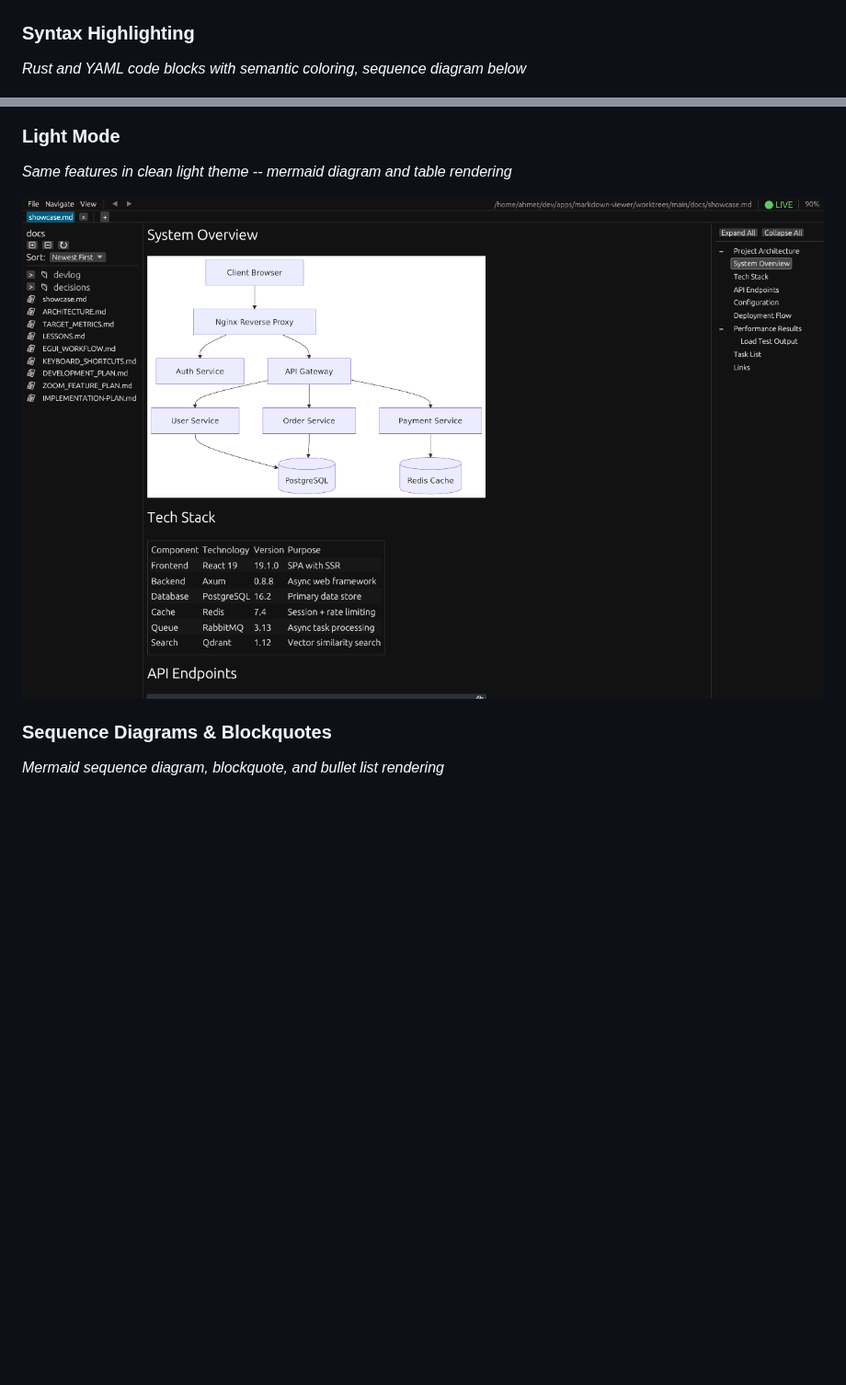
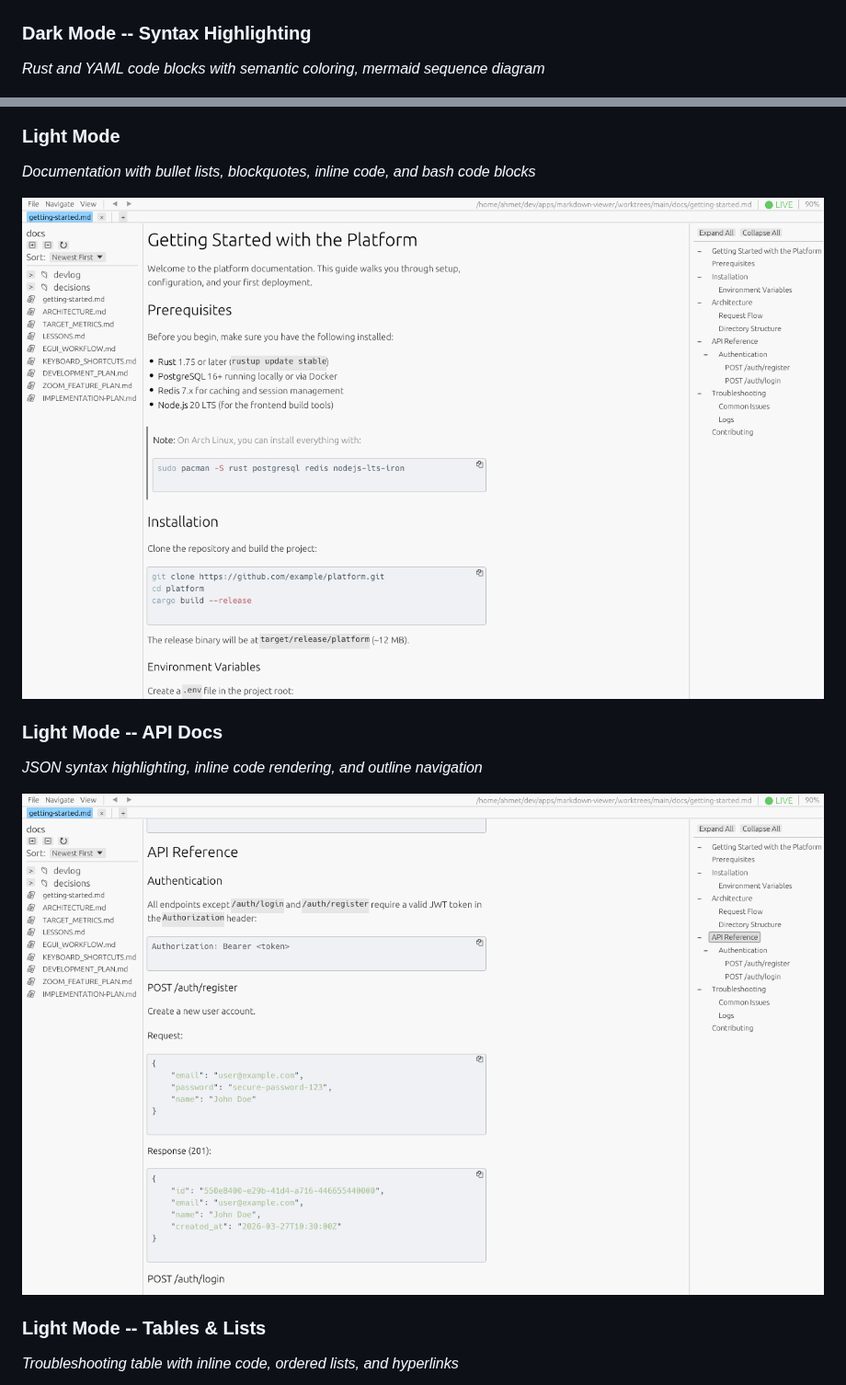
Before and after one commit to aydiler/md-viewer, a Markdown page: README.md, 2 parts joined by grey strips. Shown at 92% size. Drawn GitHub-style; pictures changed too: screenshots/light-mode.png, screenshots/syntax-highlighting-light.png (added); blank space fills up the shorter version.

Commit message:
Add light mode screenshots and API docs showcase
- Light mode: text-heavy documentation view
- Light mode: JSON syntax highlighting for API reference
- Light mode: troubleshooting table with inline code and lists
- Update README screenshot descriptions

```diff
--- a/README.md
+++ b/README.md
@@ -48,18 +48,23 @@ A fast, lightweight markdown viewer for Linux built with Rust and egui. Designed
 
 ![Dark Mode](screenshots/dark-mode.png)
 
-### Syntax Highlighting
-*Rust and YAML code blocks with semantic coloring, sequence diagram below*
+### Dark Mode -- Syntax Highlighting
+*Rust and YAML code blocks with semantic coloring, mermaid sequence diagram*
 
 ![Syntax Highlighting](screenshots/syntax-highlighting.png)
 
 ### Light Mode
-*Same features in clean light theme -- mermaid diagram and table rendering*
+*Documentation with bullet lists, blockquotes, inline code, and bash code blocks*
 
 ![Light Mode](screenshots/light-mode.png)
 
-### Sequence Diagrams & Blockquotes
-*Mermaid sequence diagram, blockquote, and bullet list rendering*
+### Light Mode -- API Docs
+*JSON syntax highlighting, inline code rendering, and outline navigation*
+
+![Syntax Highlighting Light](screenshots/syntax-highlighting-light.png)
+
+### Light Mode -- Tables & Lists
+*Troubleshooting table with inline code, ordered lists, and hyperlinks*
 
 ![Tables](screenshots/tables.png)
 
```
Also changed, not shown: screenshots/tables.png.
